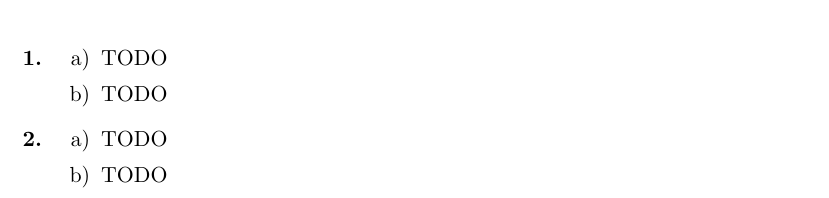
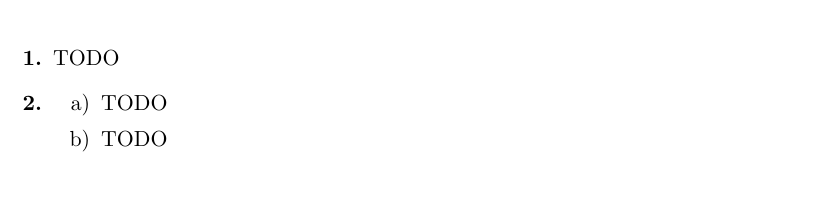
Before and after one commit to lenerd/VKO, a LaTeX document (blatt_07/vko_blatt_07.tex): part of the page, cut at the place of the change. Compiled offline with pdfLaTeX.

Commit message:
remove enumeration in 1)

```diff
--- a/blatt_07/vko_blatt_07.tex
+++ b/blatt_07/vko_blatt_07.tex
@@ -75,13 +75,7 @@
 
 \begin{enumerate}[label=\bfseries \arabic*.]
 \item % 1.
-\begin{enumerate}
-    \item % a)
-        TODO
-    \item % b)
-        TODO
-
-\end{enumerate}
+    TODO
 
 \item % 2.
 \begin{enumerate}
```
